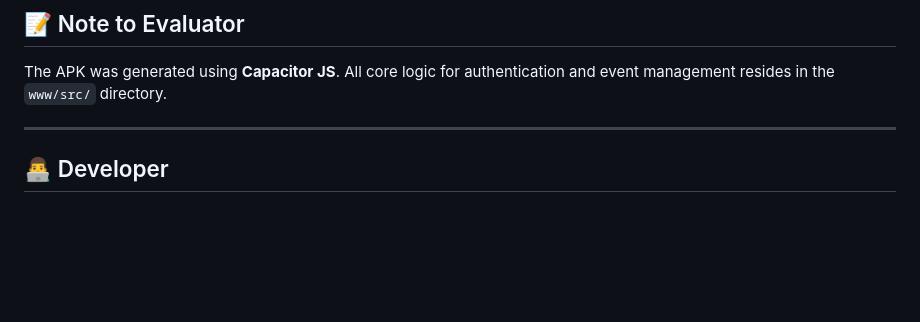
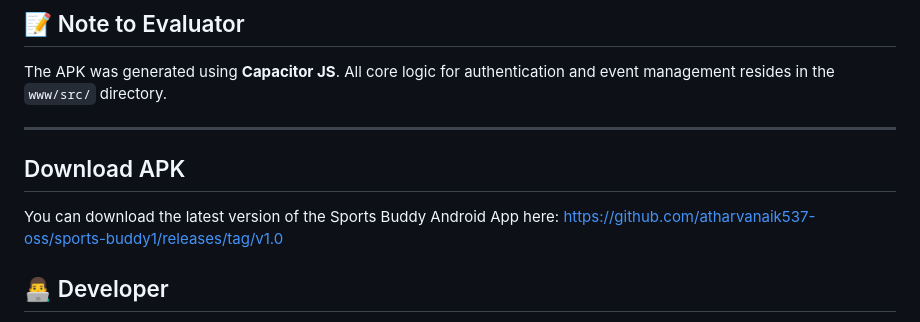
Before and after one commit to atharvanaik537-oss/sports-buddy1, a Markdown page: README.md, the part around the change. Drawn GitHub-style; blank space fills up the shorter version.

Commit message:
Add APK download link to README
Added a section for downloading the APK of the Sports Buddy app.

```diff
--- a/README.md
+++ b/README.md
@@ -97,6 +97,9 @@ Mobile: In Android Studio, click the 'Run' button (green play icon) to launch th
 The APK was generated using **Capacitor JS**. All core logic for authentication and event management resides in the `www/src/` directory.
 
 ---
+## Download APK
+You can download the latest version of the Sports Buddy Android App here:
+https://github.com/atharvanaik537-oss/sports-buddy1/releases/tag/v1.0
 
 ## 👨‍💻 Developer
 * **Name:** Atharva Naik
```
